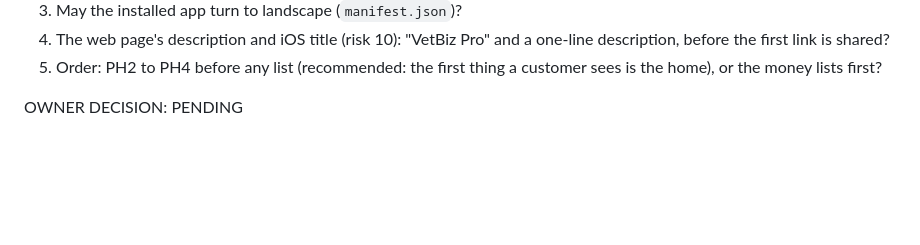
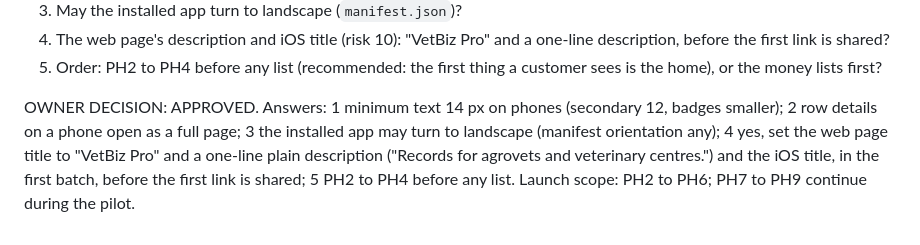
Before and after one commit to shanelvmi/VetBiz-Pro, a Markdown page: docs/design/phone_foundations.md, the part around the change. Drawn GitHub-style; blank space fills up the shorter version.

```diff
--- a/docs/design/phone_foundations.md
+++ b/docs/design/phone_foundations.md
@@ -154,4 +154,4 @@ Each is a HARD STOP with before and after screenshots and the owner's phone and
 4. The web page's description and iOS title (risk 10): "VetBiz Pro" and a one-line description, before the first link is shared?
 5. Order: PH2 to PH4 before any list (recommended: the first thing a customer sees is the home), or the money lists first?
 
-OWNER DECISION: PENDING
+OWNER DECISION: APPROVED. Answers: 1 minimum text 14 px on phones (secondary 12, badges smaller); 2 row details on a phone open as a full page; 3 the installed app may turn to landscape (manifest orientation any); 4 yes, set the web page title to "VetBiz Pro" and a one-line plain description ("Records for agrovets and veterinary centres.") and the iOS title, in the first batch, before the first link is shared; 5 PH2 to PH4 before any list. Launch scope: PH2 to PH6; PH7 to PH9 continue during the pilot.
```
Also changed, not shown: docs/RUNBOOK2.md (+5 -3 lines), docs/design/phone_shell.md (+1 -1 lines).
